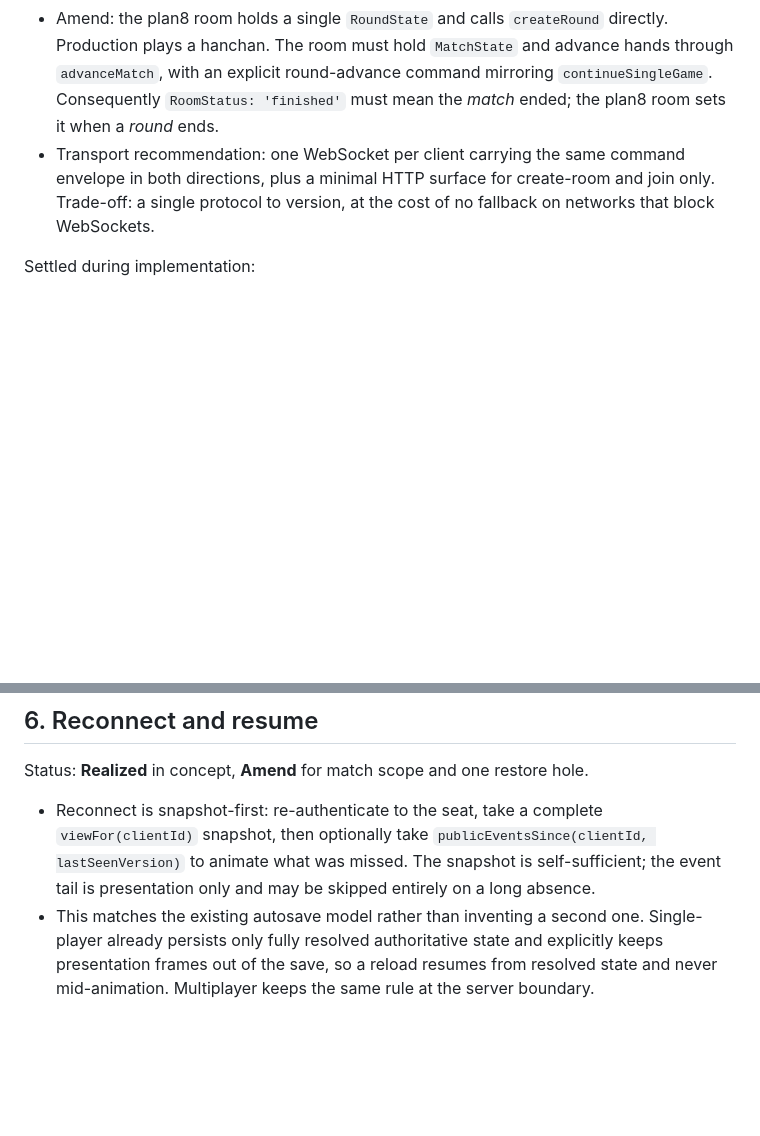
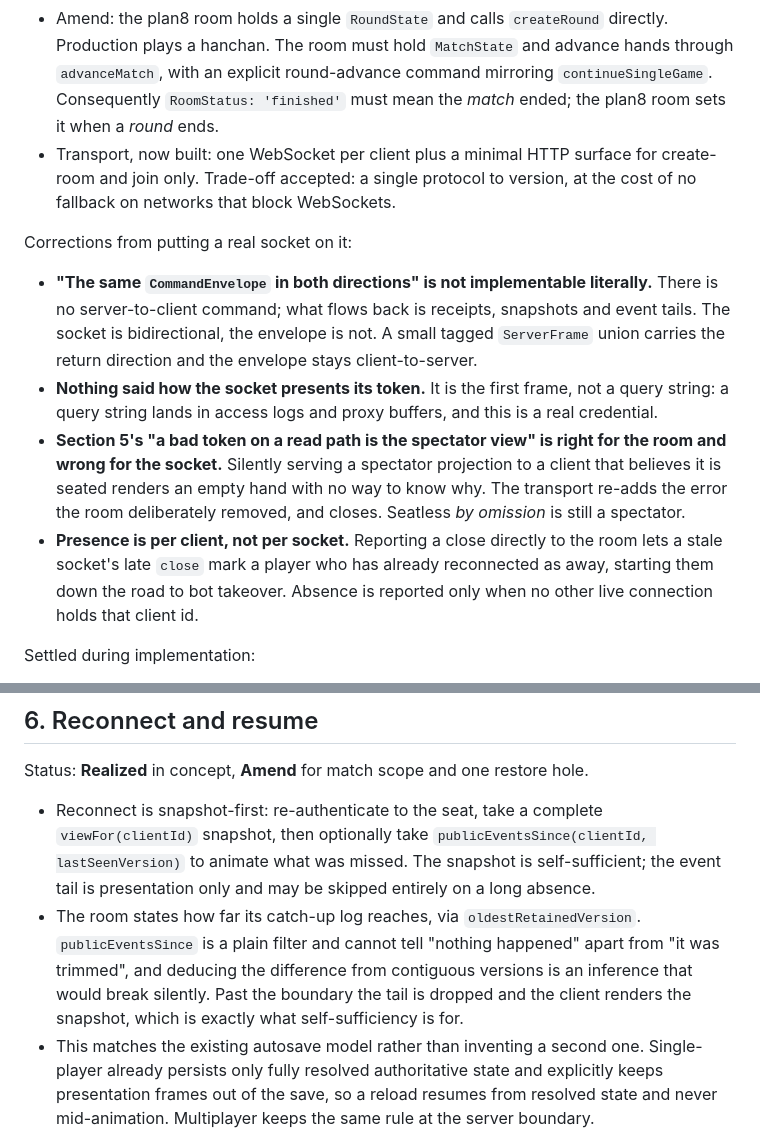
Before and after one commit to quendae/MahjongLive, a Markdown page: docs/MULTIPLAYER_ARCHITECTURE.md, 2 parts joined by grey strips. GitHub-like rendering; blank space fills up the shorter version.

```diff
--- a/docs/MULTIPLAYER_ARCHITECTURE.md
+++ b/docs/MULTIPLAYER_ARCHITECTURE.md
@@ -24,7 +24,14 @@ Status: **Realized** at the room layer, **Amend** for match scope, **Open** for
 - The room owns everything the engine deliberately does not: authorization, ordering, versioning, idempotency, the reaction barrier, the clock, and what each viewer is allowed to see.
 - The room class stays transport-agnostic and synchronous: `join`, `submit(clientId, envelope) -> receipt`, `viewFor(clientId) -> RoomView`, `publicEventsSince(clientId, afterVersion)`, `checkpoint()` / `restore()`. This is the single most valuable property of the plan8 core and must survive the port — it lets a four-client integration test run in-process with no sockets, and lets the transport be replaced without touching arbitration.
 - Amend: the plan8 room holds a single `RoundState` and calls `createRound` directly. Production plays a hanchan. The room must hold `MatchState` and advance hands through `advanceMatch`, with an explicit round-advance command mirroring `continueSingleGame`. Consequently `RoomStatus: 'finished'` must mean the *match* ended; the plan8 room sets it when a *round* ends.
-- Transport recommendation: one WebSocket per client carrying the same command envelope in both directions, plus a minimal HTTP surface for create-room and join only. Trade-off: a single protocol to version, at the cost of no fallback on networks that block WebSockets.
+- Transport, now built: one WebSocket per client plus a minimal HTTP surface for create-room and join only. Trade-off accepted: a single protocol to version, at the cost of no fallback on networks that block WebSockets.
+
+Corrections from putting a real socket on it:
+
+- **"The same `CommandEnvelope` in both directions" is not implementable literally.** There is no server-to-client command; what flows back is receipts, snapshots and event tails. The socket is bidirectional, the envelope is not. A small tagged `ServerFrame` union carries the return direction and the envelope stays client-to-server.
+- **Nothing said how the socket presents its token.** It is the first frame, not a query string: a query string lands in access logs and proxy buffers, and this is a real credential.
+- **Section 5's "a bad token on a read path is the spectator view" is right for the room and wrong for the socket.** Silently serving a spectator projection to a client that believes it is seated renders an empty hand with no way to know why. The transport re-adds the error the room deliberately removed, and closes. Seatless *by omission* is still a spectator.
+- **Presence is per client, not per socket.** Reporting a close directly to the room lets a stale socket's late `close` mark a player who has already reconnected as away, starting them down the road to bot takeover. Absence is reported only when no other live connection holds that client id.
 
 Settled during implementation:
 
@@ -112,6 +119,7 @@ Decisions and corrections from implementing it:
 Status: **Realized** in concept, **Amend** for match scope and one restore hole.
 
 - Reconnect is snapshot-first: re-authenticate to the seat, take a complete `viewFor(clientId)` snapshot, then optionally take `publicEventsSince(clientId, lastSeenVersion)` to animate what was missed. The snapshot is self-sufficient; the event tail is presentation only and may be skipped entirely on a long absence.
+- The room states how far its catch-up log reaches, via `oldestRetainedVersion`. `publicEventsSince` is a plain filter and cannot tell "nothing happened" apart from "it was trimmed", and deducing the difference from contiguous versions is an inference that would break silently. Past the boundary the tail is dropped and the client renders the snapshot, which is exactly what self-sufficiency is for.
 - This matches the existing autosave model rather than inventing a second one. Single-player already persists only fully resolved authoritative state and explicitly keeps presentation frames out of the save, so a reload resumes from resolved state and never mid-animation. Multiplayer keeps the same rule at the server boundary.
 - `RoomCheckpoint` is a plain JSON value carrying id, status, version, host, seats, seed, round and the reaction barrier. It now also carries `MatchState`. It does **not** carry an in-progress history record: history emission is deferred until there is a real multiplayer match to record, since `MatchHistoryRecord` v2 changes a persisted format the client reads.
 - Client persistence: single-player owns `mahjong-live:single:v1` and `mahjong-live:history:v1`. Multiplayer must not reuse either key. The multiplayer client persists only room code, seat, join token and last seen version, and re-fetches everything else. This was already the documented contract while `join` still handed a seat to whoever knew the client id; the token is what makes it true. Trade-off: no offline resume, in exchange for no possibility of a stale local board contradicting the server.
```
Also changed, not shown: docs/CURRENT_STATUS.md (+8 -4 lines), docs/ROADMAP.md (+2 -1 lines).
